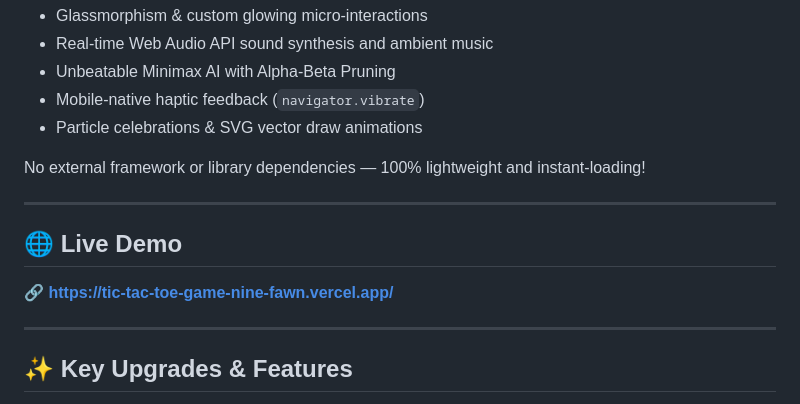
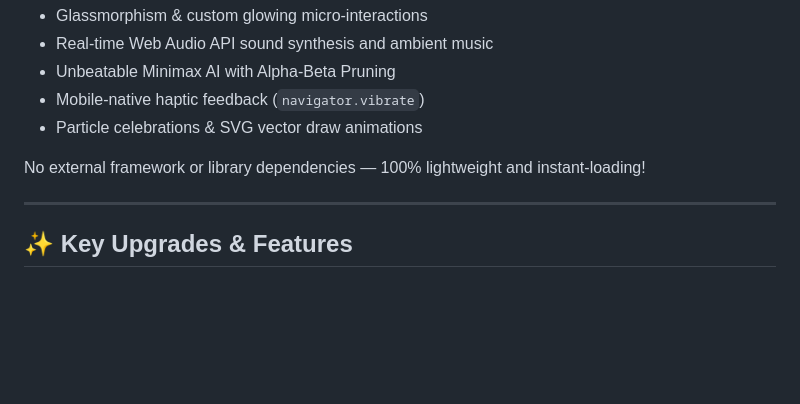
Before and after one commit to ktirumalaachari/Tic-Tac-Toe-Game, a Markdown page: README.md, the part around the change. Rendered like a GitHub page; blank space fills up the shorter version.

Commit message:
project add
Removed the live demo section from the README.

```diff
--- a/README.md
+++ b/README.md
@@ -41,12 +41,6 @@
 - Particle celebrations & SVG vector draw animations
 
 No external framework or library dependencies — 100% lightweight and instant-loading!
-
----
-
-## 🌐 Live Demo
-
-🔗 **[https://tic-tac-toe-game-nine-fawn.vercel.app/](https://tic-tac-toe-game-nine-fawn.vercel.app/)**
 
 ---
 
```
